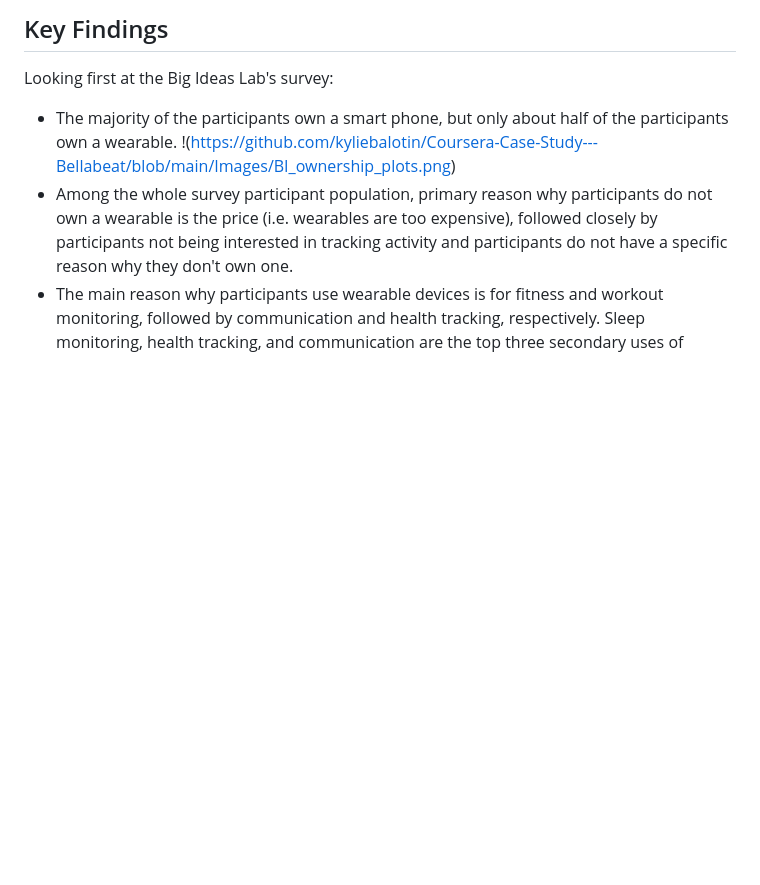
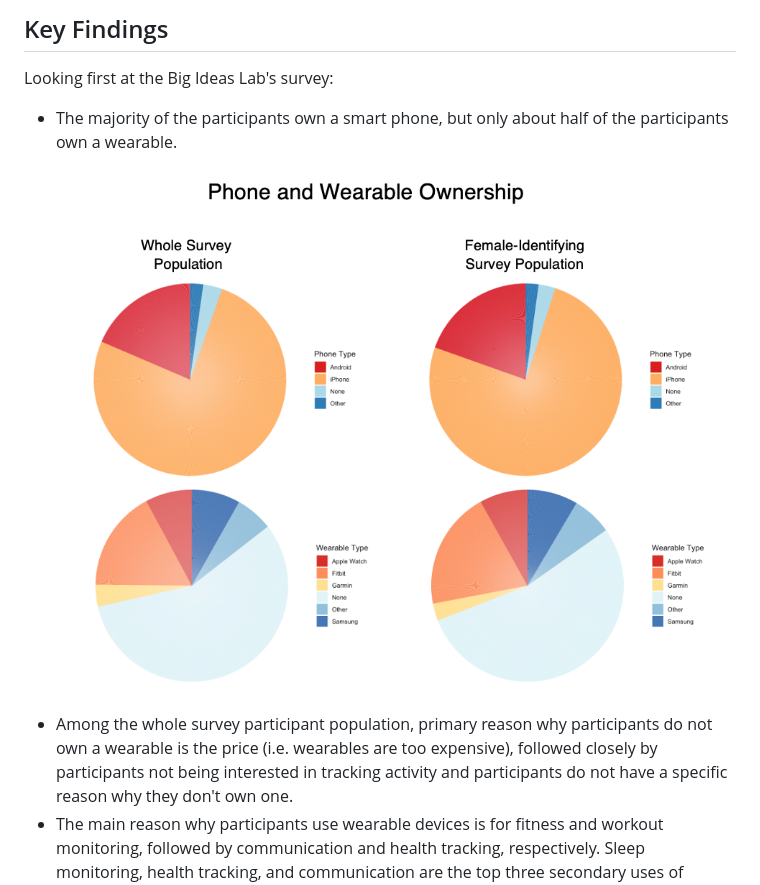
Before and after one commit to kyliebalotin/Coursera-Case-Study---Bellabeat, a Markdown page: README.md, the part around the change. Drawn GitHub-style; blank space fills up the shorter version.

```diff
--- a/README.md
+++ b/README.md
@@ -52,7 +52,7 @@ There is a folder within this repository storing the analysis process for the pr
 ## Key Findings
 Looking first at the Big Ideas Lab's survey:
 - The majority of the participants own a smart phone, but only about half of the participants own a wearable.
-!(https://github.com/kyliebalotin/Coursera-Case-Study---Bellabeat/blob/main/Images/BI_ownership_plots.png)
+![](https://github.com/kyliebalotin/Coursera-Case-Study---Bellabeat/blob/main/Images/BI_ownership_plots.png)
 - Among the whole survey participant population, primary reason why participants do not own a wearable is the price (i.e. wearables are too expensive), followed closely by participants not being interested in tracking activity and participants do not have a specific reason why they don't own one.
 - The main reason why participants use wearable devices is for fitness and workout monitoring, followed by communication and health tracking, respectively. Sleep monitoring, health tracking, and communication are the top three secondary uses of wearables, respectively. In terms of not being considered a main use of a wearable, fashion was ranked the highest. Music/audiobooks/podcasts, navigation, and other apps are not common features of wearables.
 - All of these results do not change when the survey population is filtered to only female-identifying participants.
```
